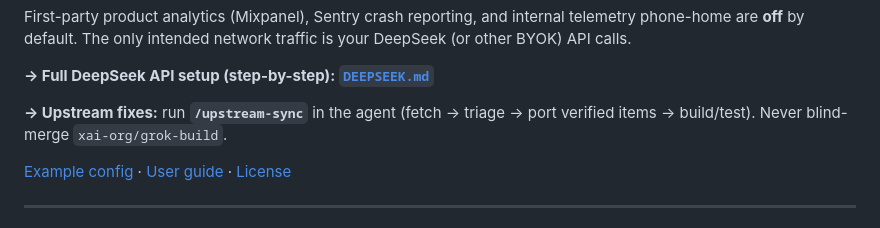
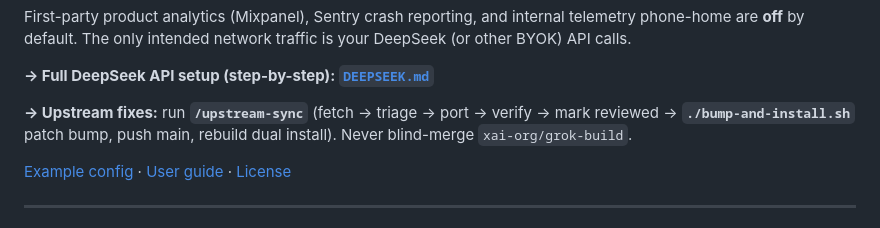
Before and after one commit to jake-w-liu/ds-build, a Markdown page: README.md, the part around the change. GitHub-like rendering.

Commit message:
Include patch bump, push, and rebuild in the upstream-sync workflow.
After verified ports land, the cycle finishes with bump-and-install so
version, main, and both ds installs stay lockstepped.

```diff
--- a/README.md
+++ b/README.md
@@ -43,8 +43,9 @@ is your DeepSeek (or other BYOK) API calls.
 
 **→ Full DeepSeek API setup (step-by-step): [`DEEPSEEK.md`](DEEPSEEK.md)**
 
-**→ Upstream fixes:** run **`/upstream-sync`** in the agent (fetch → triage →
-port verified items → build/test). Never blind-merge `xai-org/grok-build`.
+**→ Upstream fixes:** run **`/upstream-sync`** (fetch → triage → port →
+verify → mark reviewed → **`./bump-and-install.sh`** patch bump, push main,
+rebuild dual install). Never blind-merge `xai-org/grok-build`.
 
 [Example config](config.example.toml) ·
 [User guide](crates/codegen/ds-pager/docs/user-guide/) ·
```
Also changed, not shown: 1 other file.
